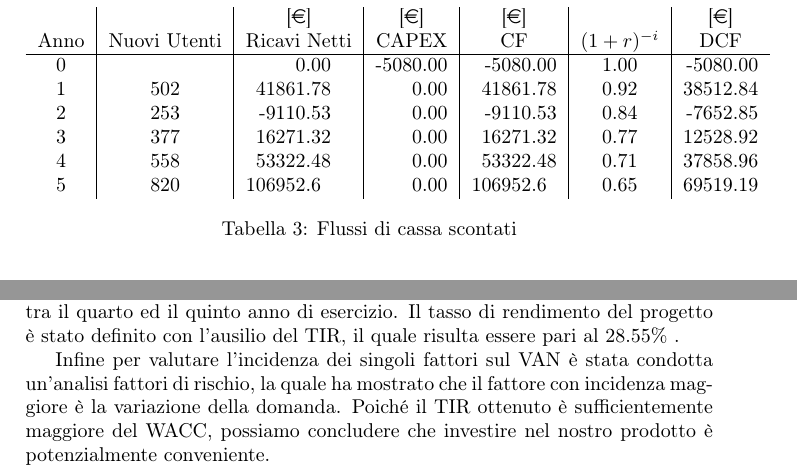
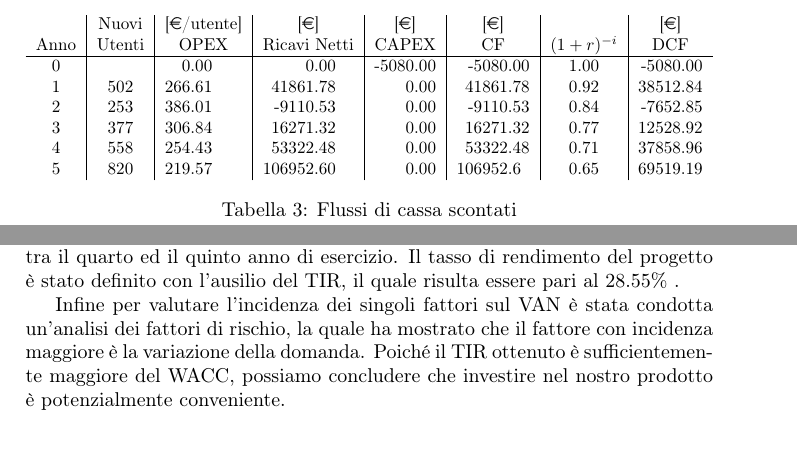
Before and after one commit to simonefalvo/bee-careful-BM, a LaTeX document (bee-careful.tex, which reads sections/conclusioni.tex, tables/dcf.tex): two parts of pages 11 and 15 of 18 before the commit and two parts of pages 10 and 15 of 18 after it, joined at a grey line, cut so that both start at the same text. Compiled offline with pdfLaTeX.

Commit message:
aggiunta colonna flussi

```diff
--- a/sections/conclusioni.tex
+++ b/sections/conclusioni.tex
@@ -19,7 +19,7 @@ rendimento del progetto è stato definito con l’ausilio del TIR, il quale risu
 essere pari al 28.55\% .
 
 Infine per valutare l’incidenza dei singoli fattori sul VAN è stata condotta
-un’analisi fattori di rischio, la quale ha mostrato che il fattore con incidenza
+un’analisi dei fattori di rischio, la quale ha mostrato che il fattore con incidenza
 maggiore è la variazione della domanda.  Poiché il TIR ottenuto è
 sufficientemente maggiore del WACC, possiamo concludere che investire nel nostro
 prodotto è potenzialmente conveniente.
--- a/tables/dcf.tex
+++ b/tables/dcf.tex
@@ -1,8 +1,9 @@
 \begin{table}[!h]
-\centering
-%\begin{adjustbox}{width=\textwidth}
-\begin{tabular}{c|c|r@{.}l|r@{.}l|r@{.}l|c|r@{.}l}
-&
+%\centering
+\begin{adjustbox}{width=\textwidth}
+\begin{tabular}{c|c|r@{.}l|r@{.}l|r@{.}l|r@{.}l|c|r@{.}l}
+& Nuovi
+& \multicolumn{2}{|c}{[\euro/utente]}
 & \multicolumn{2}{|c}{[\euro]}
 & \multicolumn{2}{|c}{[\euro]}
 & \multicolumn{2}{|c|}{[\euro]}
@@ -10,7 +11,8 @@
 & \multicolumn{2}{|c}{[\euro]}
 \\
 Anno
-& Nuovi Utenti
+& Utenti
+& \multicolumn{2}{|c}{OPEX}
 & \multicolumn{2}{|c}{Ricavi Netti}
 & \multicolumn{2}{|c}{CAPEX}
 & \multicolumn{2}{|c|}{CF}
@@ -19,14 +21,14 @@ Anno
 \\
 
 \hline
-0 &      &      0&00 & -5080&00&  -5080&00 &1.00& -5080&00 \\
-1 & 502  &  41861&78 &     0&00&  41861&78 &0.92& 38512&84 \\
-2 & 253  &  -9110&53 &     0&00&  -9110&53 &0.84& -7652&85 \\
-3 & 377  &  16271&32 &     0&00&  16271&32 &0.77& 12528&92 \\
-4 & 558  &  53322&48 &     0&00&  53322&48 &0.71& 37858&96 \\
-5 & 820  & 106952&6  &     0&00& 106952&6  &0.65& 69519&19
+0 &      &   0&00 &      0&00 & -5080&00&  -5080&00 &1.00& -5080&00 \\
+1 & 502  & 266&61 &  41861&78 &     0&00&  41861&78 &0.92& 38512&84 \\
+2 & 253  & 386&01 &  -9110&53 &     0&00&  -9110&53 &0.84& -7652&85 \\
+3 & 377  & 306&84 &  16271&32 &     0&00&  16271&32 &0.77& 12528&92 \\
+4 & 558  & 254&43 &  53322&48 &     0&00&  53322&48 &0.71& 37858&96 \\
+5 & 820  & 219&57 & 106952&60 &     0&00& 106952&6  &0.65& 69519&19
 \end{tabular}
-%\end{adjustbox}
+\end{adjustbox}
 \caption{Flussi di cassa scontati}
 \label{tab:dcf}
 \end{table}
```
Also changed, not shown: bee-careful.pdf.
